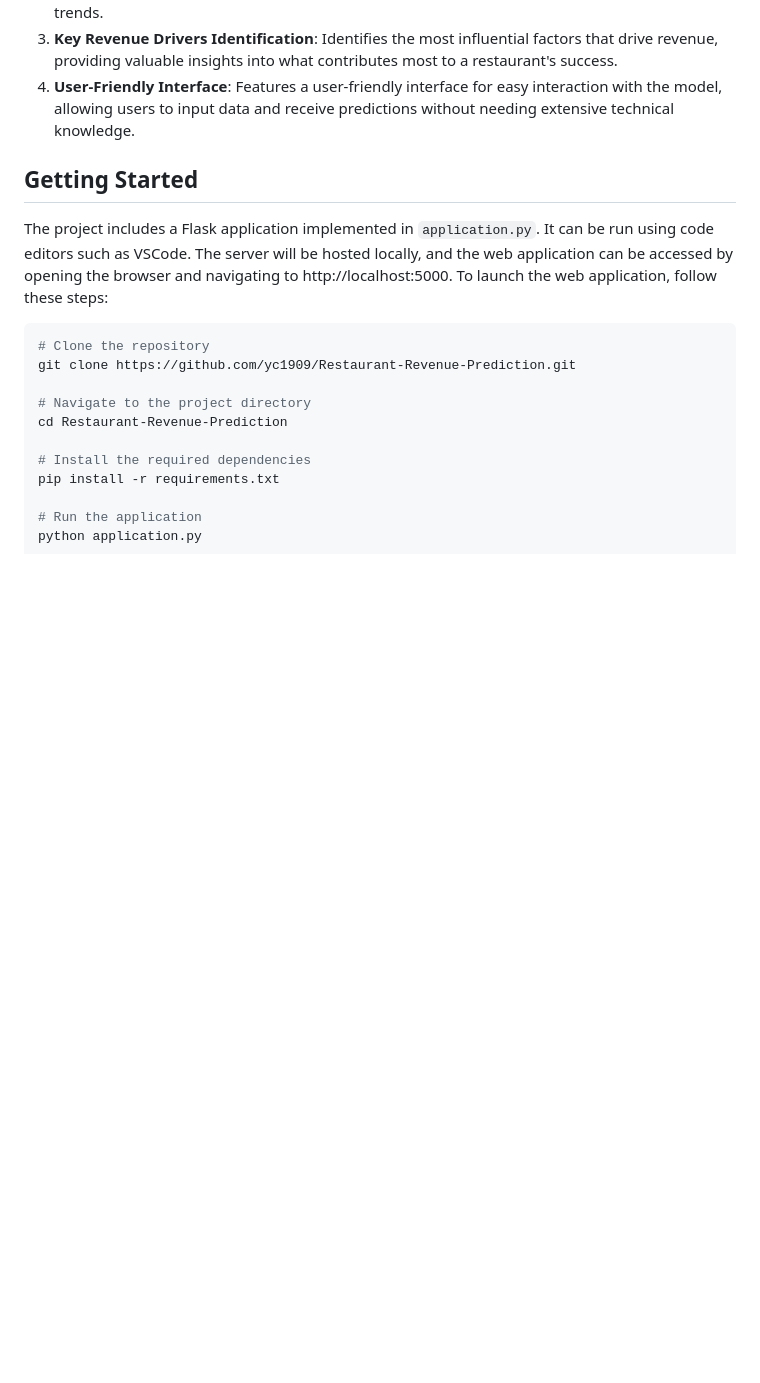
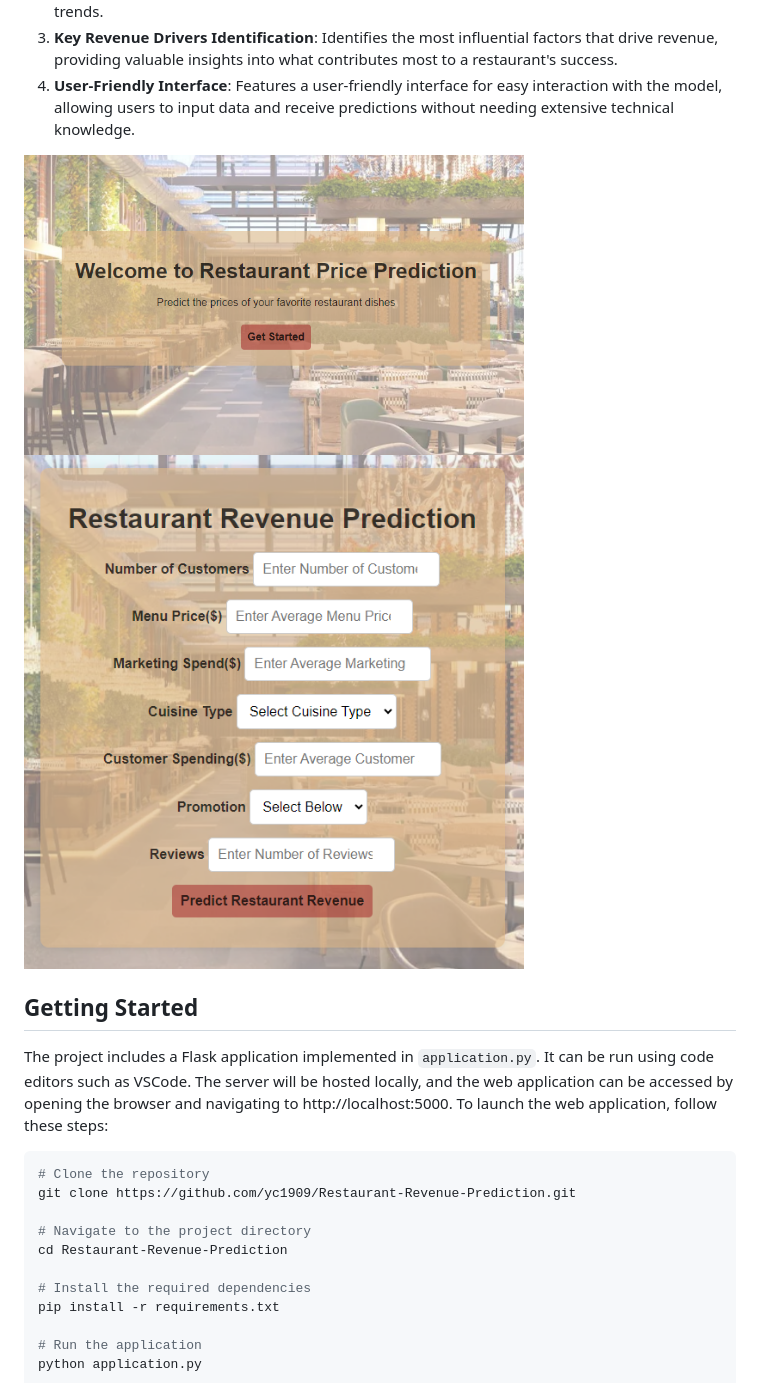
Before and after one commit to yc1909/Restaurant-Revenue-Prediction, a Markdown page: README.md, the part around the change. Drawn GitHub-style; blank space fills up the shorter version.

```diff
--- a/README.md
+++ b/README.md
@@ -23,6 +23,9 @@ The project is meant to deliver the following:
 2. **Comprehensive Data Analysis**: Analyzes a wide range of factors that impact restaurant revenues, including historical sales data, location demographics, customer reviews, and market trends.
 3. **Key Revenue Drivers Identification**: Identifies the most influential factors that drive revenue, providing valuable insights into what contributes most to a restaurant's success.
 4. **User-Friendly Interface**: Features a user-friendly interface for easy interaction with the model, allowing users to input data and receive predictions without needing extensive technical knowledge.
+
+<img src="images/UI-1.png" alt="Index Image" width="500" height="500"/>
+<img src="images/home.png" alt="Home Image" width="500" height="500"/>
 
 ## Getting Started
 <a name="getting-started"></a>
```
